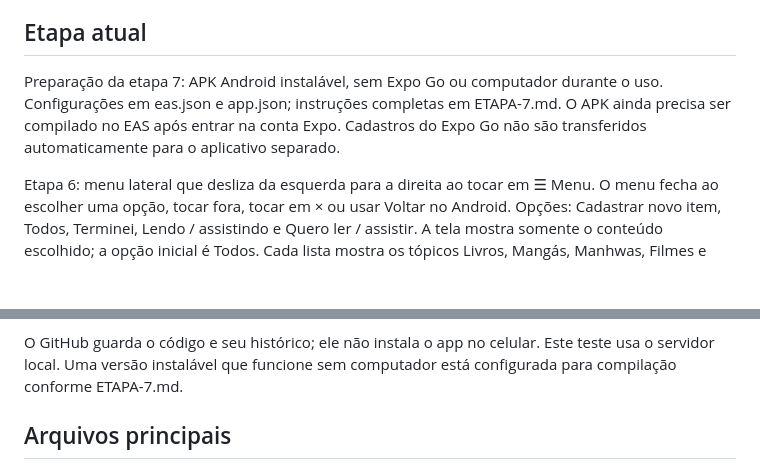
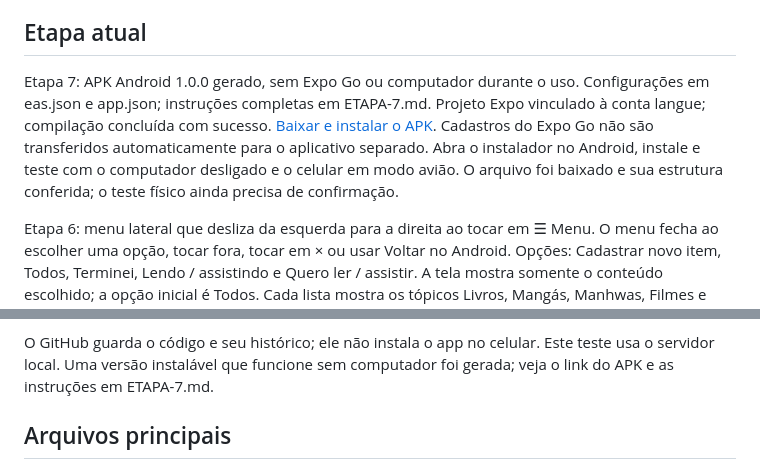
Before and after one commit to nyc1682/minha-estante, a Markdown page: README.md, 2 parts joined by grey strips. GitHub-like rendering; blank space fills up the shorter version.

Commit message:
Registra APK Android 1.0.0 concluido e instrucoes de instalacao

```diff
--- a/README.md
+++ b/README.md
@@ -4,10 +4,13 @@ App para organizar mangás, manhwas, livros, filmes e séries, desenvolvido em J
 
 ## Etapa atual
 
-Preparação da etapa 7: APK Android instalável, sem Expo Go ou computador durante o uso.
+Etapa 7: APK Android 1.0.0 gerado, sem Expo Go ou computador durante o uso.
 Configurações em eas.json e app.json; instruções completas em ETAPA-7.md.
-O APK ainda precisa ser compilado no EAS após entrar na conta Expo.
+Projeto Expo vinculado à conta langue; compilação concluída com sucesso.
+[Baixar e instalar o APK](https://expo.dev/artifacts/eas/d8Tv1Op8i-2cNdNeT7COLs8M2X0LYIoj56Lk2UL-TRU.apk).
 Cadastros do Expo Go não são transferidos automaticamente para o aplicativo separado.
+Abra o instalador no Android, instale e teste com o computador desligado e o celular em modo avião.
+O arquivo foi baixado e sua estrutura conferida; o teste físico ainda precisa de confirmação.
 
 Etapa 6: menu lateral que desliza da esquerda para a direita ao tocar em ☰ Menu.
 O menu fecha ao escolher uma opção, tocar fora, tocar em × ou usar Voltar no Android.
@@ -67,7 +70,7 @@ Para parar o servidor, pressione Ctrl+C no terminal.
 
 O GitHub guarda o código e seu histórico; ele não instala o app no celular.
 Este teste usa o servidor local. Uma versão instalável que funcione sem
-computador está configurada para compilação conforme ETAPA-7.md.
+computador foi gerada; veja o link do APK e as instruções em ETAPA-7.md.
 
 ## Arquivos principais
 
```
Also changed, not shown: ETAPA-7.md (+8 -2 lines).
